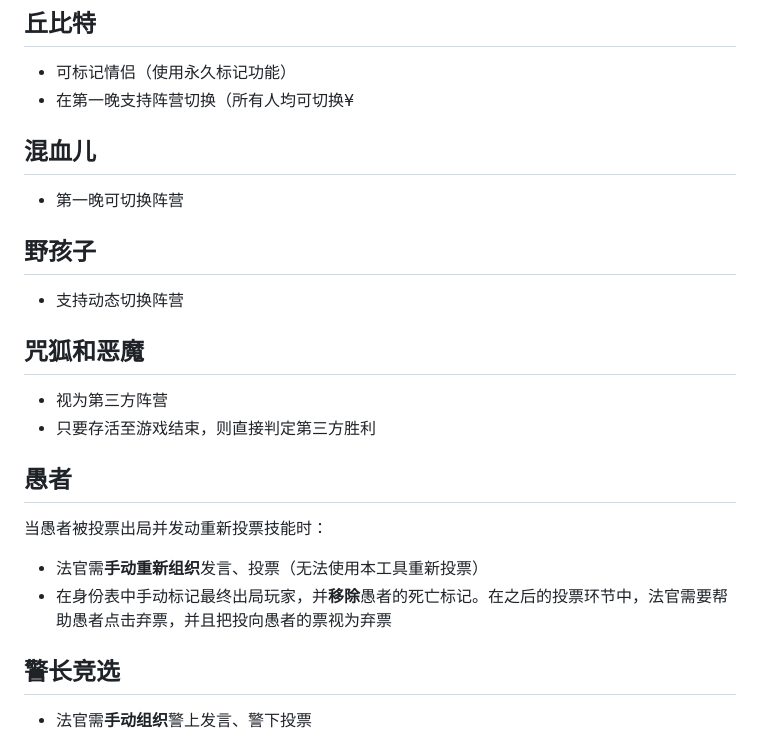
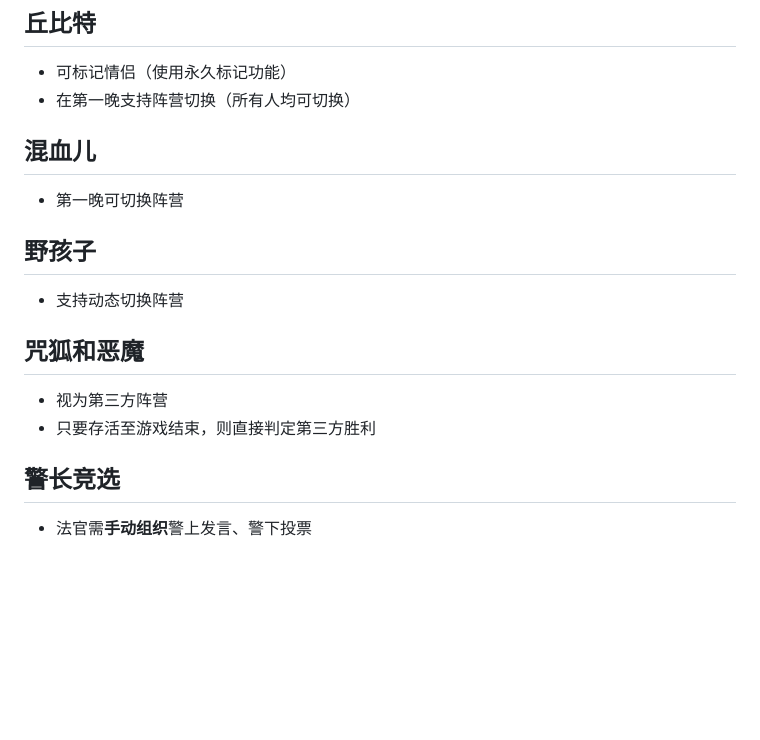
Before and after one commit to LiuKunyi/Werewolf-Judge-Tools, a Markdown page: README.md, the part around one of its changes. Drawn GitHub-style; blank space fills up the shorter version.

```diff
--- a/README.md
+++ b/README.md
@@ -218,7 +284,7 @@ https://liukunyi.github.io/Werewolf-Judge-Tools/
 ## 丘比特
 
 - 可标记情侣（使用永久标记功能）
-- 在第一晚支持阵营切换（所有人均可切换¥
+- 在第一晚支持阵营切换（所有人均可切换）
 
 ## 混血儿
 
@@ -232,13 +298,6 @@ https://liukunyi.github.io/Werewolf-Judge-Tools/
 
 - 视为第三方阵营
 - 只要存活至游戏结束，则直接判定第三方胜利
-
-## 愚者
-
-当愚者被投票出局并发动重新投票技能时：
-
-- 法官需**手动重新组织**发言、投票（无法使用本工具重新投票）
-- 在身份表中手动标记最终出局玩家，并**移除**愚者的死亡标记。在之后的投票环节中，法官需要帮助愚者点击弃票，并且把投向愚者的票视为弃票
 
 ## 警长竞选
 
```
Also changed, not shown: other parts of README.md (+76 -10 lines).
